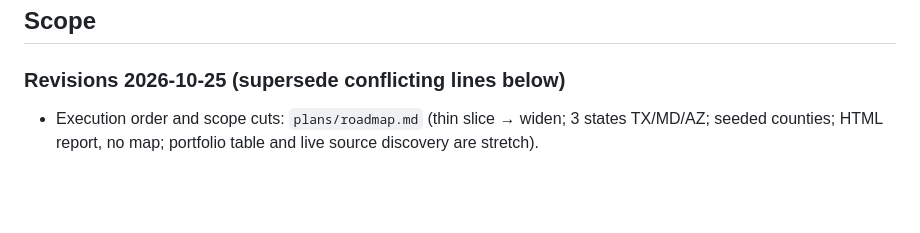
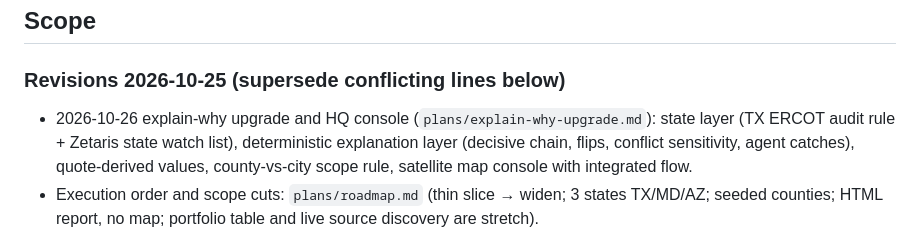
Before and after one commit to wjgoarxiv/sitewhy, a Markdown page: plans/dc-site-screener.md, the part around one of its changes. GitHub-like rendering; blank space fills up the shorter version.

```diff
--- a/plans/dc-site-screener.md
+++ b/plans/dc-site-screener.md
@@ -21,6 +21,7 @@ Your next move: do the human prerequisites below, then run start-work once the b
 ## Scope
 
 ### Revisions 2026-10-25 (supersede conflicting lines below)
+- 2026-10-26 explain-why upgrade and HQ console (`plans/explain-why-upgrade.md`): state layer (TX ERCOT audit rule + Zetaris state watch list), deterministic explanation layer (decisive chain, flips, conflict sensitivity, agent catches), quote-derived values, county-vs-city scope rule, satellite map console with integrated flow.
 - Execution order and scope cuts: `plans/roadmap.md` (thin slice → widen; 3 states TX/MD/AZ; seeded counties; HTML report, no map; portfolio table and live source discovery are stretch).
 - Submission Requirements (HackOS, read 2026-10-24): Zetaris is the data layer; ≥1 Meterless engine in a working feature with a passing test; **Meterless Nightshift is the app's primary AI provider**; NVIDIA models go through Nightshift (NVIDIA award needs ≥1 Nemotron model via Nightshift and the model shown per request). Cursor is optional (announcement 2026-10-22); the build uses Claude Code and the Cursor award is not pursued.
 - Nightshift (Mac M1-M4 edition) verified 2026-10-25 at `http://127.0.0.1:8088/v1`, bearer token read from `~/Library/Application Support/ai.meterless.nightshift.m1m4/runtime-token`, headers `meterless-app: sitewhy` and `meterless-scope: user`. Working models: `nvidia/nemotron-3.5-lightning-30b-a3b` (fast) and `nvidia/nemotron-3-ultra-550b-a55b` (strong; strip `<think>…</think>` from content). `nemotron-3-super-120b` returns 404 and 3.5 Super VL is not offered.
```
Also changed, not shown: other parts of plans/dc-site-screener.md (+3 -3 lines), plans/explain-why-upgrade.md (+4 -4 lines), plans/roadmap.md (+4 -4 lines).
